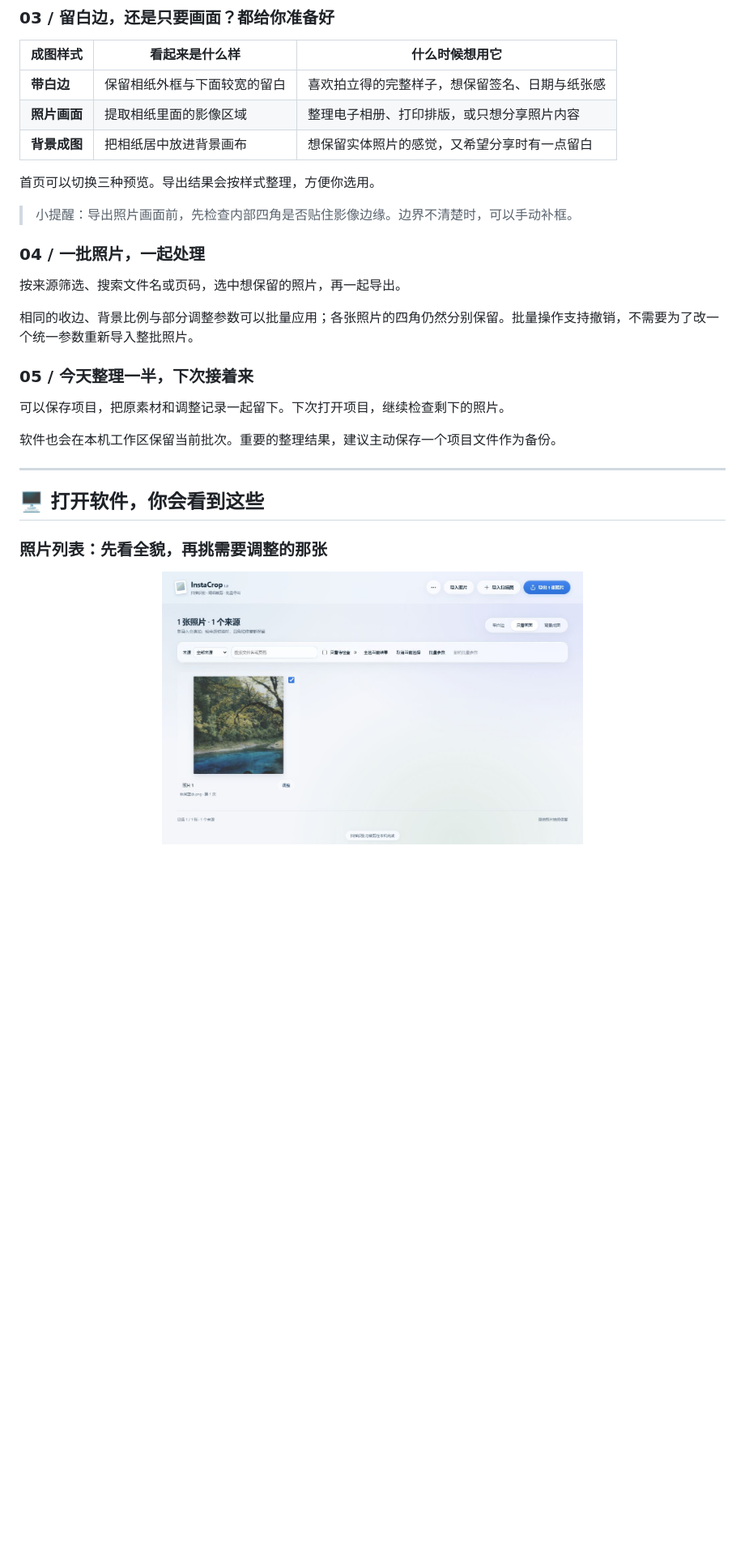
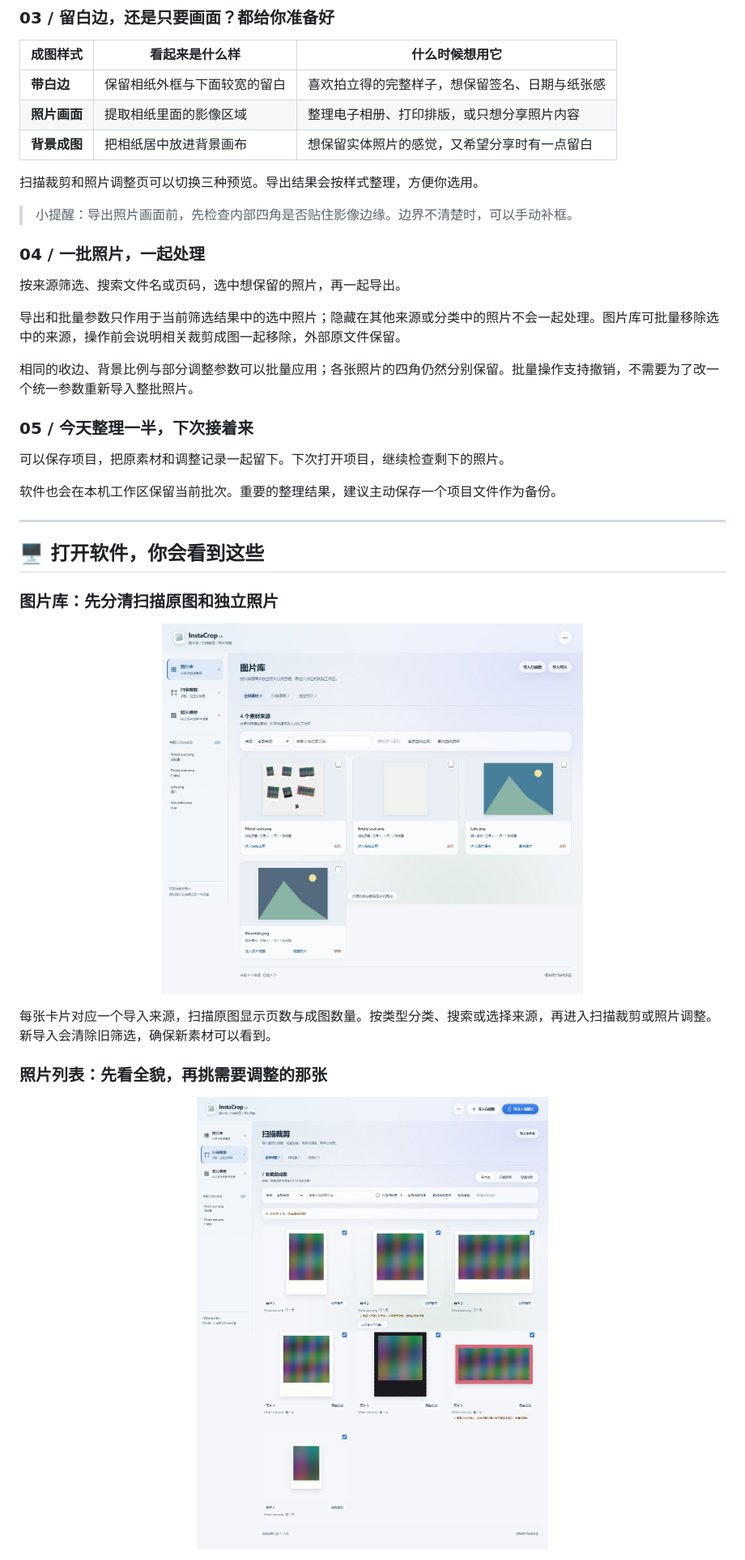
Before and after one commit to Michaeloan/instacrop, a Markdown page: README.md, the part around the change printed below. Shown: that part at 81% size. Rendered like a GitHub page; pictures changed too: docs/images/workspace-gallery.jpg, docs/images/workspace-library.jpg (added); blank space fills up the shorter version.

Commit message:
Separate material management and crop workspaces in v1.0.3

```diff
--- a/README.md
+++ b/README.md
@@ -71,13 +73,15 @@
 | **照片画面** | 提取相纸里面的影像区域 | 整理电子相册、打印排版，或只想分享照片内容 |
 | **背景成图** | 把相纸居中放进背景画布 | 想保留实体照片的感觉，又希望分享时有一点留白 |
 
-首页可以切换三种预览。导出结果会按样式整理，方便你选用。
+扫描裁剪和照片调整页可以切换三种预览。导出结果会按样式整理，方便你选用。
 
 > 小提醒：导出照片画面前，先检查内部四角是否贴住影像边缘。边界不清楚时，可以手动补框。
 
 ### 04 / 一批照片，一起处理
 
 按来源筛选、搜索文件名或页码，选中想保留的照片，再一起导出。
+
+导出和批量参数只作用于当前筛选结果中的选中照片；隐藏在其他来源或分类中的照片不会一起处理。图片库可批量移除选中的来源，操作前会说明相关裁剪成图一起移除，外部原文件保留。
 
 相同的收边、背景比例与部分调整参数可以批量应用；各张照片的四角仍然分别保留。批量操作支持撤销，不需要为了改一个统一参数重新导入整批照片。
 
@@ -91,6 +95,14 @@
 
 ## 🖥 打开软件，你会看到这些
 
+### 图片库：先分清扫描原图和独立照片
+
+<p align="center">
+<a href="docs/images/workspace-library.jpg"><img src="docs/images/workspace-library.jpg" alt="InstaCrop 1.0.3 图片库，使用合成示例素材展示分类与来源管理" width="520"></a>
+</p>
+
+每张卡片对应一个导入来源，扫描原图显示页数与成图数量。按类型分类、搜索或选择来源，再进入扫描裁剪或照片调整。新导入会清除旧筛选，确保新素材可以看到。
+
 ### 照片列表：先看全貌，再挑需要调整的那张
 
 <p align="center">
```
Also changed, not shown: other parts of README.md (+18 -5 lines), 13 other files.
